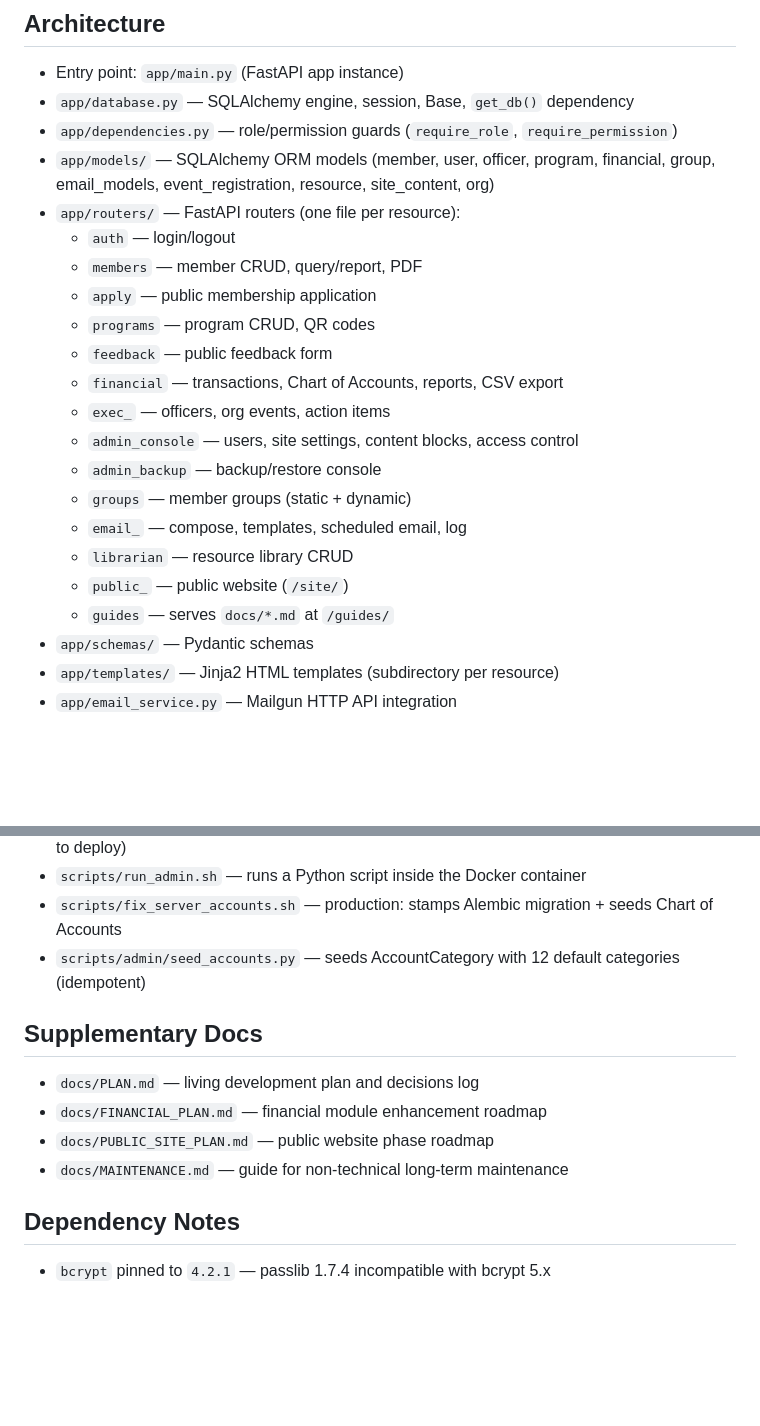
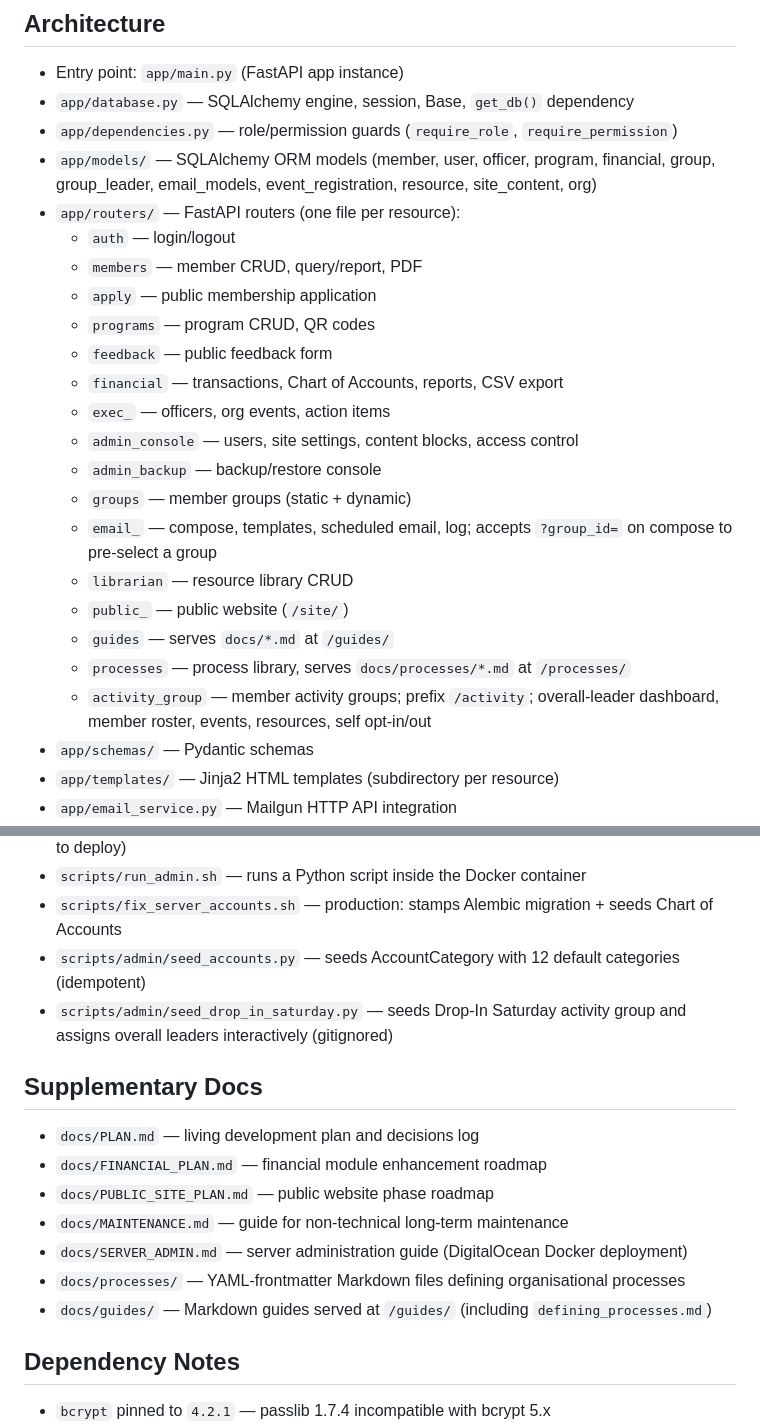
Before and after one commit to donox/cvw, a Markdown page: CLAUDE.md, 2 parts joined by grey strips. Rendered like a GitHub page; blank space fills up the shorter version.

Commit message:
Update CLAUDE.md to reflect current codebase state
Add group_leader model, activity_group and processes routers, process/guide
doc directories, and seed script to architecture reference.

Co-Authored-By: Claude Sonnet 4.6 <noreply@anthropic.com>

```diff
--- a/CLAUDE.md
+++ b/CLAUDE.md
@@ -17,7 +17,7 @@ CVW Membership Database — a FastAPI web application for managing CVW membershi
 - Entry point: `app/main.py` (FastAPI app instance)
 - `app/database.py` — SQLAlchemy engine, session, Base, `get_db()` dependency
 - `app/dependencies.py` — role/permission guards (`require_role`, `require_permission`)
-- `app/models/` — SQLAlchemy ORM models (member, user, officer, program, financial, group, email_models, event_registration, resource, site_content, org)
+- `app/models/` — SQLAlchemy ORM models (member, user, officer, program, financial, group, group_leader, email_models, event_registration, resource, site_content, org)
 - `app/routers/` — FastAPI routers (one file per resource):
   - `auth` — login/logout
   - `members` — member CRUD, query/report, PDF
@@ -29,10 +29,12 @@ CVW Membership Database — a FastAPI web application for managing CVW membershi
   - `admin_console` — users, site settings, content blocks, access control
   - `admin_backup` — backup/restore console
   - `groups` — member groups (static + dynamic)
-  - `email_` — compose, templates, scheduled email, log
+  - `email_` — compose, templates, scheduled email, log; accepts `?group_id=` on compose to pre-select a group
   - `librarian` — resource library CRUD
   - `public_` — public website (`/site/`)
   - `guides` — serves `docs/*.md` at `/guides/`
+  - `processes` — process library, serves `docs/processes/*.md` at `/processes/`
+  - `activity_group` — member activity groups; prefix `/activity`; overall-leader dashboard, member roster, events, resources, self opt-in/out
 - `app/schemas/` — Pydantic schemas
 - `app/templates/` — Jinja2 HTML templates (subdirectory per resource)
 - `app/email_service.py` — Mailgun HTTP API integration
@@ -52,6 +54,7 @@ CVW Membership Database — a FastAPI web application for managing CVW membershi
 - `scripts/run_admin.sh` — runs a Python script inside the Docker container
 - `scripts/fix_server_accounts.sh` — production: stamps Alembic migration + seeds Chart of Accounts
 - `scripts/admin/seed_accounts.py` — seeds AccountCategory with 12 default categories (idempotent)
+- `scripts/admin/seed_drop_in_saturday.py` — seeds Drop-In Saturday activity group and assigns overall leaders interactively (gitignored)
 
 ## Supplementary Docs
 
@@ -59,6 +62,9 @@ CVW Membership Database — a FastAPI web application for managing CVW membershi
 - `docs/FINANCIAL_PLAN.md` — financial module enhancement roadmap
 - `docs/PUBLIC_SITE_PLAN.md` — public website phase roadmap
 - `docs/MAINTENANCE.md` — guide for non-technical long-term maintenance
+- `docs/SERVER_ADMIN.md` — server administration guide (DigitalOcean Docker deployment)
+- `docs/processes/` — YAML-frontmatter Markdown files defining organisational processes
+- `docs/guides/` — Markdown guides served at `/guides/` (including `defining_processes.md`)
 
 ## Dependency Notes
 
```
